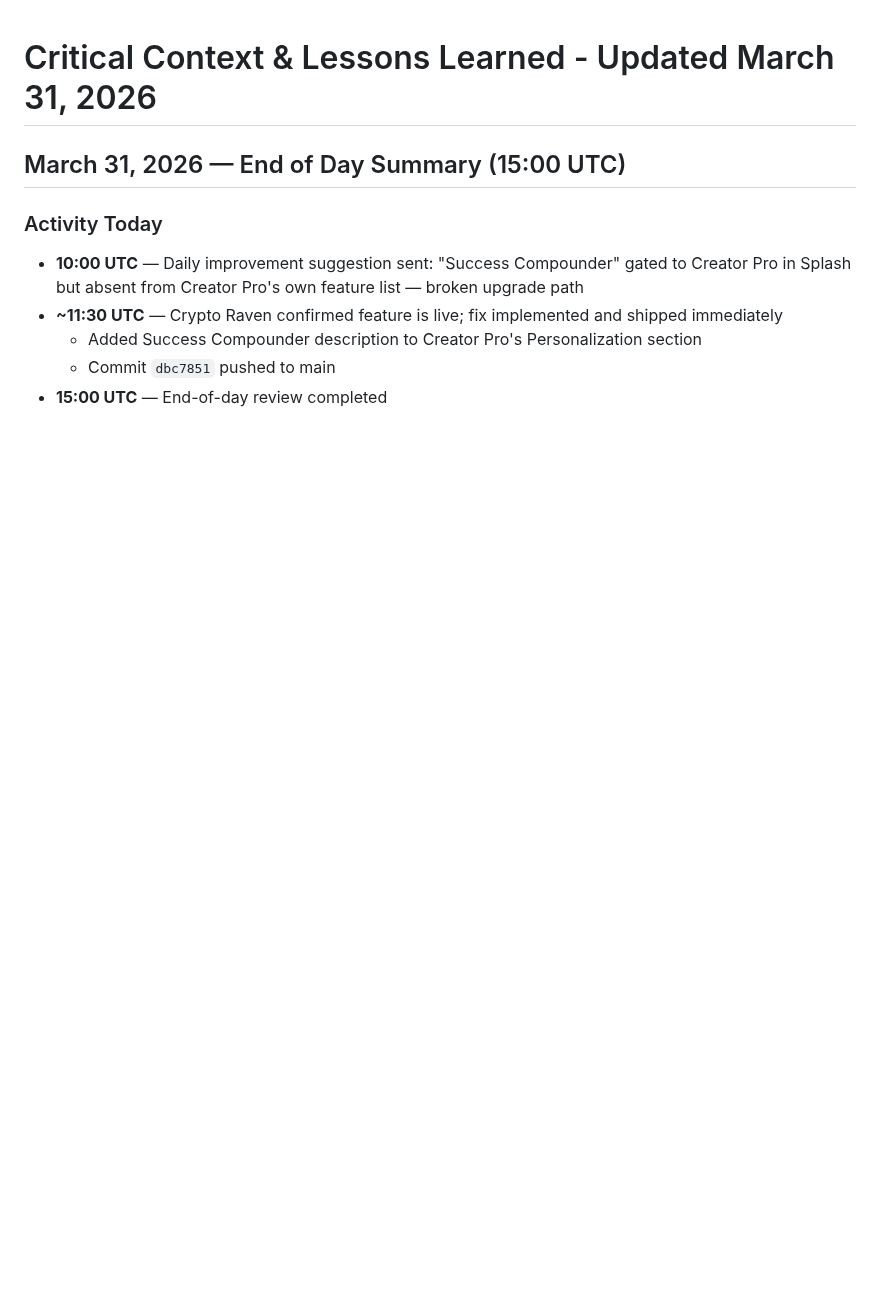
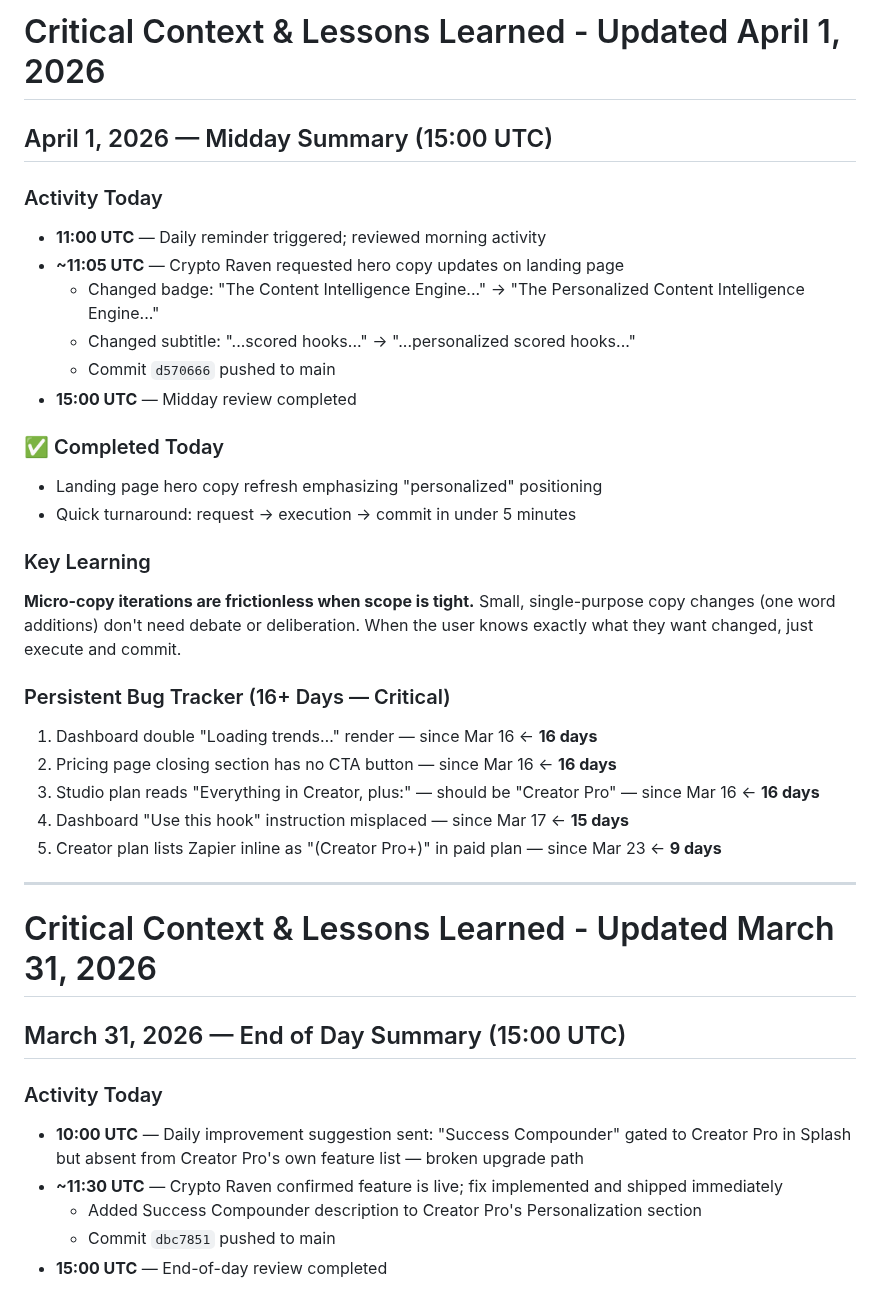
Before and after one commit to 182Gandalf/creator-command-center, a Markdown page: MEMORY.md, the part around the change. GitHub-like rendering; blank space fills up the shorter version.

Commit message:
Update memory: April 1 activity log and learnings

```diff
--- a/MEMORY.md
+++ b/MEMORY.md
@@ -1,3 +1,31 @@
+# Critical Context & Lessons Learned - Updated April 1, 2026
+
+## April 1, 2026 — Midday Summary (15:00 UTC)
+
+### Activity Today
+- **11:00 UTC** — Daily reminder triggered; reviewed morning activity
+- **~11:05 UTC** — Crypto Raven requested hero copy updates on landing page
+  - Changed badge: "The Content Intelligence Engine..." → "The Personalized Content Intelligence Engine..."
+  - Changed subtitle: "...scored hooks..." → "...personalized scored hooks..."
+  - Commit `d570666` pushed to main
+- **15:00 UTC** — Midday review completed
+
+### ✅ Completed Today
+- Landing page hero copy refresh emphasizing "personalized" positioning
+- Quick turnaround: request → execution → commit in under 5 minutes
+
+### Key Learning
+**Micro-copy iterations are frictionless when scope is tight.** Small, single-purpose copy changes (one word additions) don't need debate or deliberation. When the user knows exactly what they want changed, just execute and commit.
+
+### Persistent Bug Tracker (16+ Days — Critical)
+1. Dashboard double "Loading trends…" render — since Mar 16 ← **16 days**
+2. Pricing page closing section has no CTA button — since Mar 16 ← **16 days**
+3. Studio plan reads "Everything in Creator, plus:" — should be "Creator Pro" — since Mar 16 ← **16 days**
+4. Dashboard "Use this hook" instruction misplaced — since Mar 17 ← **15 days**
+5. Creator plan lists Zapier inline as "(Creator Pro+)" in paid plan — since Mar 23 ← **9 days**
+
+---
+
 # Critical Context & Lessons Learned - Updated March 31, 2026
 
 ## March 31, 2026 — End of Day Summary (15:00 UTC)
```
Also changed, not shown: memory/2026-04-01.md (added, +12 -0 lines).
